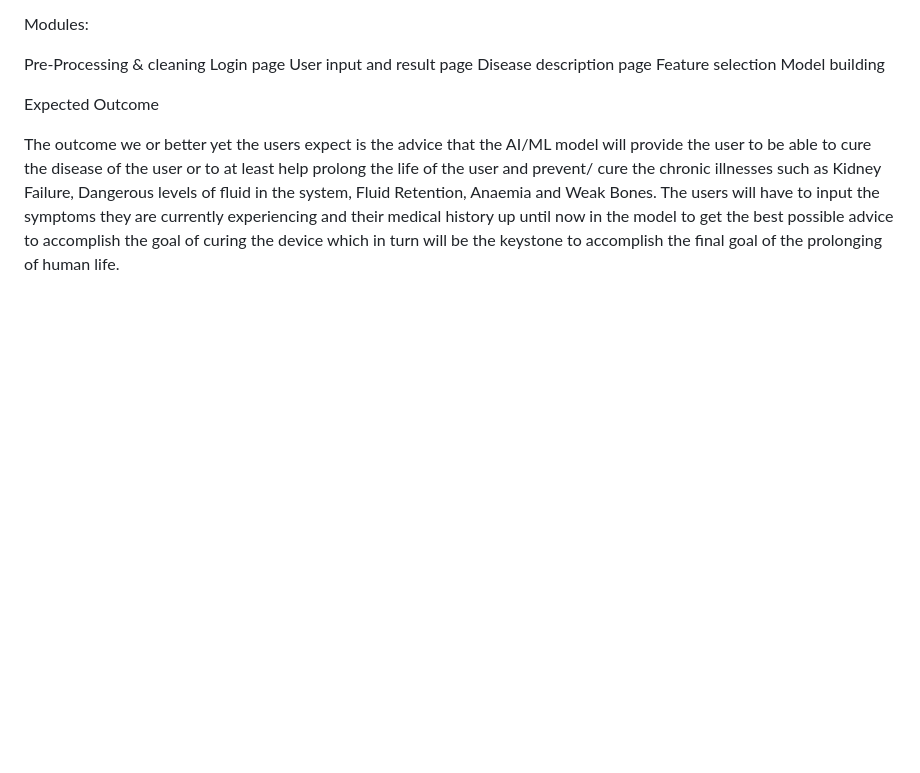
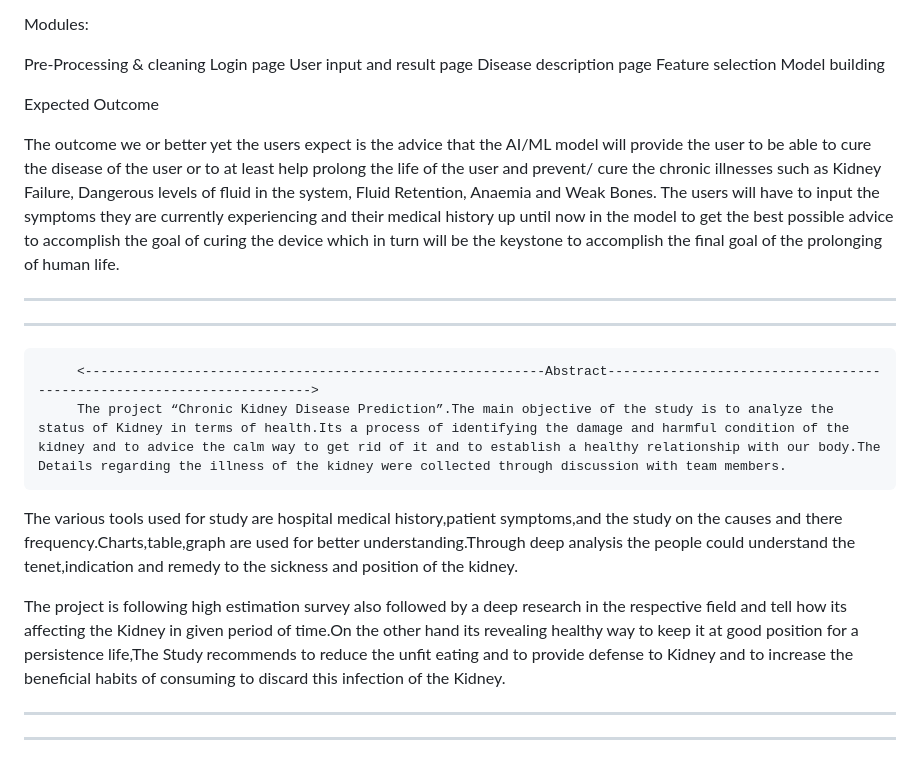
Before and after one commit to Chronic-kidney-desease-predictor/Chronic_kidney_disease_predictor, a Markdown page: README.md, the part around the change printed below. GitHub-like rendering; blank space fills up the shorter version.

```diff
--- a/README.md
+++ b/README.md
@@ -52,3 +55,15 @@ Model building
 Expected Outcome
 
 The outcome we or better yet the users expect is the advice that the AI/ML model will provide the user to be able to cure the disease of the user or to at least help prolong the life of the user and prevent/ cure the chronic illnesses such as Kidney Failure, Dangerous levels of fluid in the system, Fluid Retention, Anaemia and Weak Bones. The users will have to input the symptoms they are currently experiencing and their medical history up until now in the model to get the best possible advice to accomplish the goal of curing the device which in turn will be the keystone to accomplish the final goal of the prolonging of human life.
+________________________________________________________________________________________________________________________________________________________________
+________________________________________________________________________________________________________________________________________________________________
+
+         <-----------------------------------------------------------Abstract---------------------------------------------------------------------->
+         The project “Chronic Kidney Disease Prediction”.The main objective of the study is to analyze the status of Kidney in terms of health.Its a process of identifying the damage and harmful condition of the kidney and to advice the calm way to get rid of it and to establish a healthy relationship with our body.The Details regarding the illness of the kidney were collected through discussion with team members.
+
+The various tools used for study are hospital medical history,patient symptoms,and the study on the causes and there frequency.Charts,table,graph are used for better understanding.Through deep analysis the people could understand the tenet,indication and remedy to the sickness and position of the kidney.
+
+The project is following high estimation survey also followed by a deep research in the respective field
+and tell how its affecting the Kidney in given period of time.On the other hand its revealing healthy way to keep it at good position for a persistence life,The Study recommends to reduce the unfit eating and to provide defense to Kidney and to increase the beneficial habits of consuming to discard this infection of the Kidney.
+___________________________________________________________________________________________________________________________________________________________________
+___________________________________________________________________________________________________________________________________________________________________
```
Also changed, not shown: other parts of README.md (+3 -0 lines).
